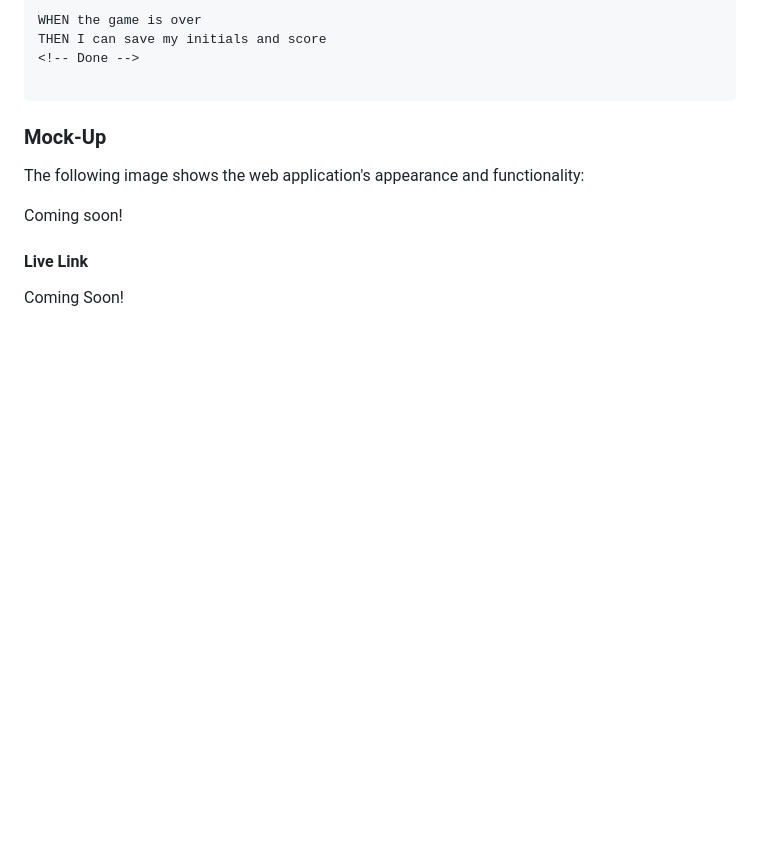
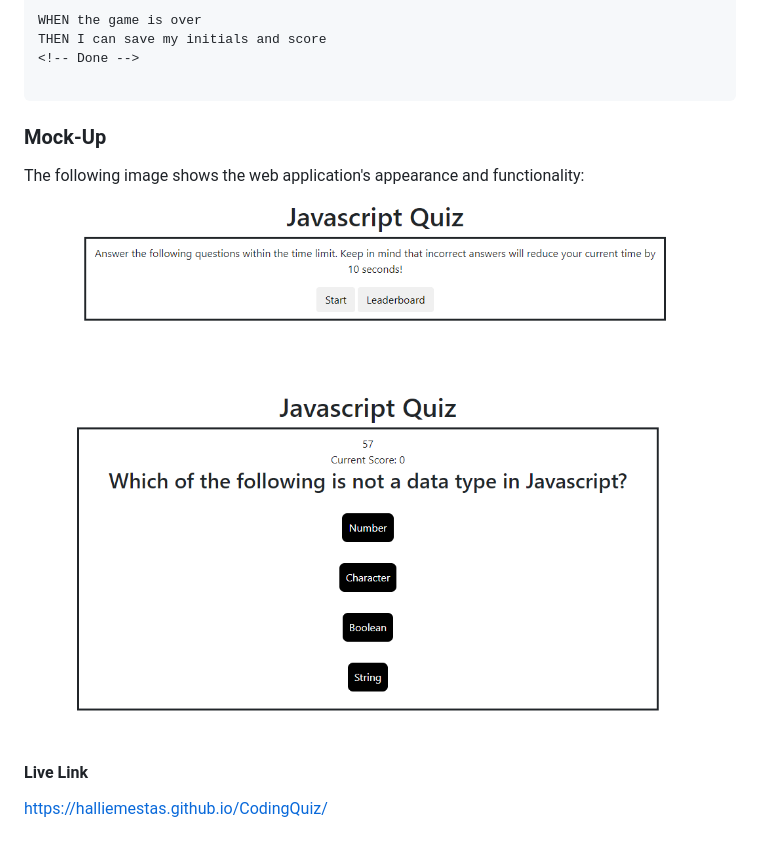
Before and after one commit to halliemestas/CodingQuiz, a Markdown page: README.md, the part around the change. Rendered like a GitHub page; pictures changed too: assets/images/mockup1.PNG (added), assets/images/mockup2.PNG (added); blank space fills up the shorter version.

```diff
--- a/README.md
+++ b/README.md
@@ -38,8 +38,9 @@ THEN I can save my initials and score
 
 The following image shows the web application's appearance and functionality:
 
-Coming soon!
+![Website preview](assets/images/mockup1.PNG)
+![Website preview](assets/images/mockup2.PNG)
 
 #### Live Link
 
-Coming Soon!
+https://halliemestas.github.io/CodingQuiz/
```
Also changed, not shown: 2 other files.
